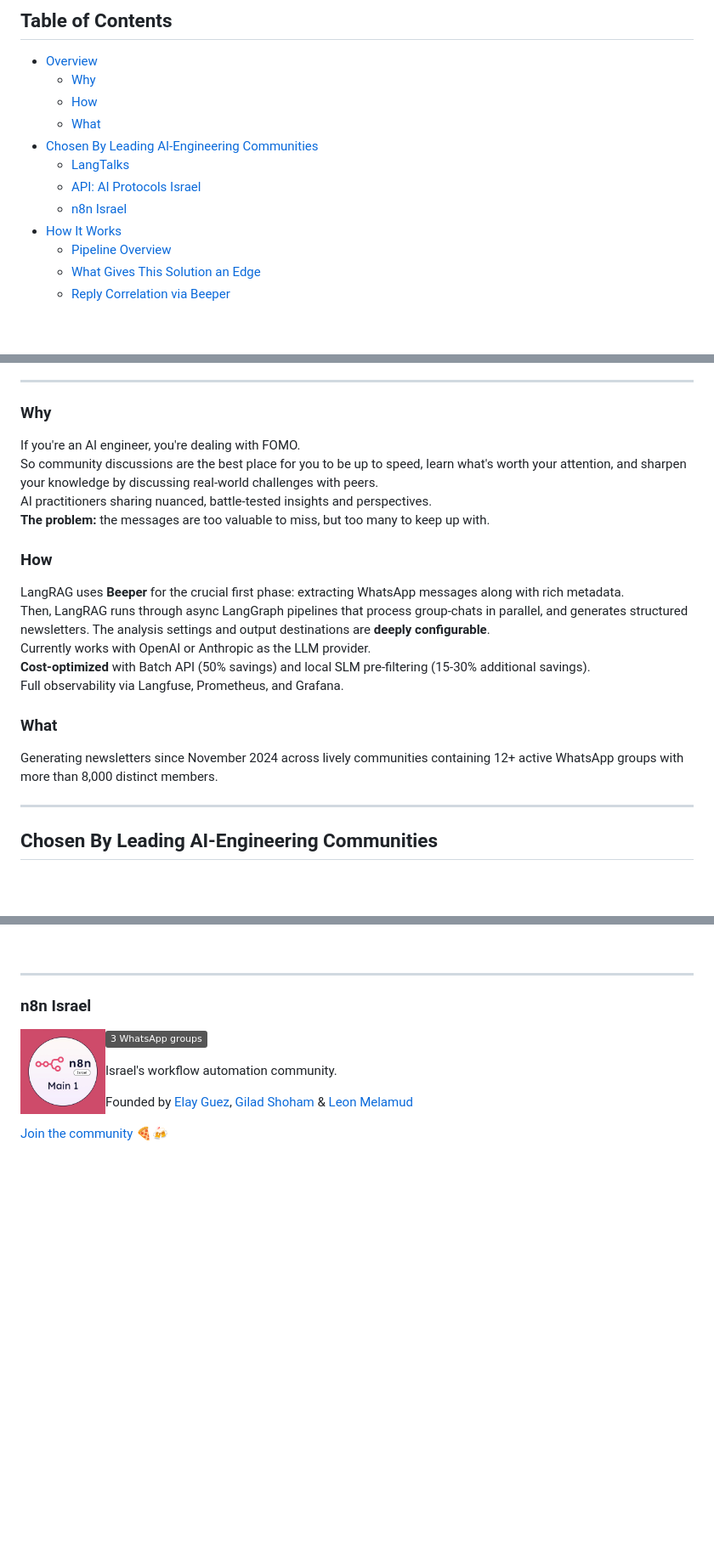
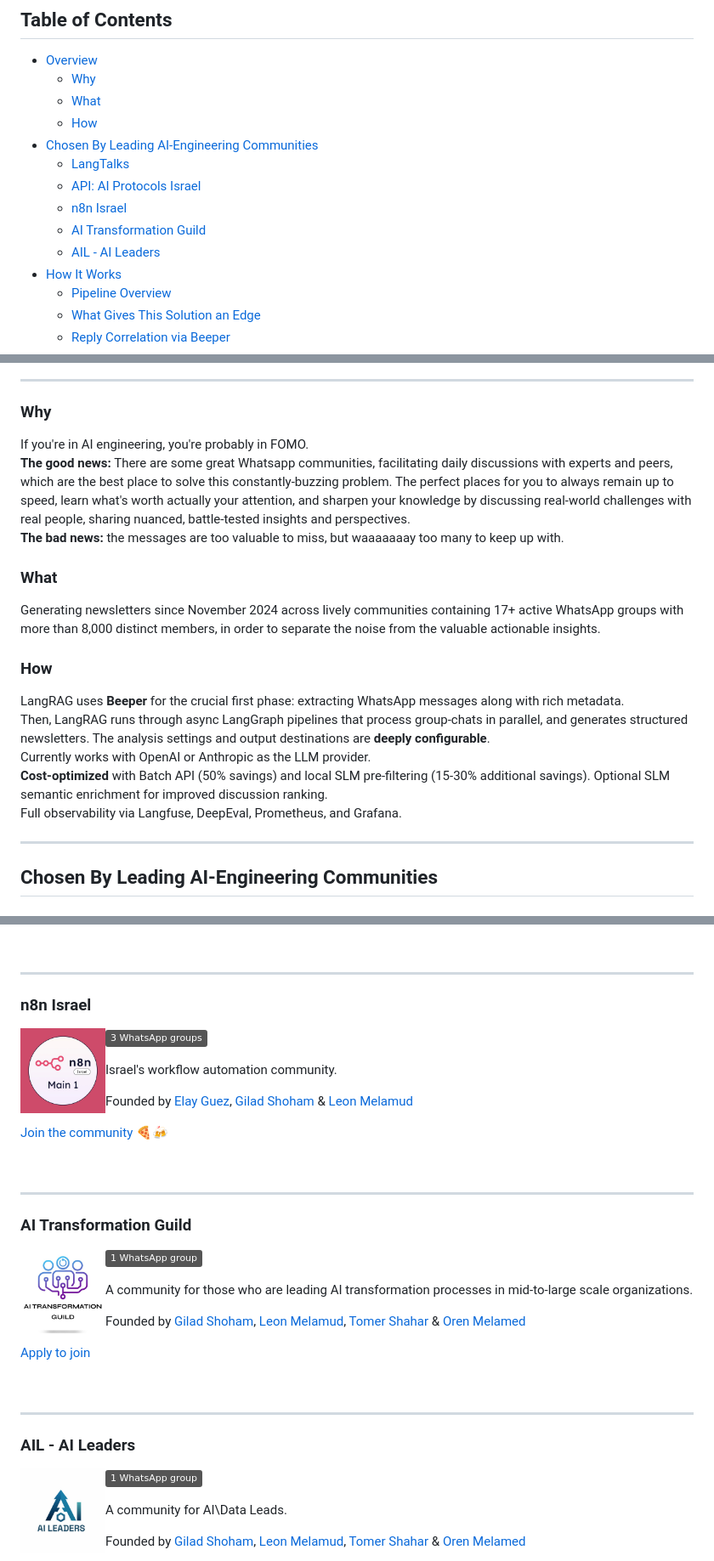
Before and after one commit to eladlaor/langrag, a Markdown page: README.md, 3 parts joined by grey strips. Shown at 85% size. Drawn GitHub-style; badges without logos; blank space fills up the shorter version.

Commit message:
v1.7.1 | README update

```diff
--- a/README.md
+++ b/README.md
@@ -29,12 +29,14 @@
 
 - [Overview](#why)
   - [Why](#why)
+  - [What](#what)
   - [How](#how)
-  - [What](#what)
 - [Chosen By Leading AI-Engineering Communities](#chosen-by-leading-ai-engineering-communities)
   - [LangTalks](#langtalks)
   - [API: AI Protocols Israel](#api--ai-protocols-israel)
   - [n8n Israel](#n8n-israel)
+  - [AI Transformation Guild](#ai-transformation-guild)
+  - [AIL - AI Leaders](#ail---ai-leaders)
 - [How It Works](#how-it-works)
   - [Pipeline Overview](#pipeline-overview)
   - [What Gives This Solution an Edge](#what-gives-this-solution-an-edge)
@@ -55,18 +57,17 @@
 
 ### Why
 
-If you're an AI engineer, you're dealing with FOMO.<br>
-So community discussions are the best place for you to be up to speed, learn what's worth your attention, and sharpen your knowledge by discussing real-world challenges with peers.<br>
-AI practitioners sharing nuanced, battle-tested insights and perspectives.<br>
-**The problem:** the messages are too valuable to miss, but too many to keep up with.
+If you're in AI engineering, you're probably in FOMO.<br>
+**The good news:** There are some great Whatsapp communities, facilitating daily discussions with experts and peers, which are the best place to solve this constantly-buzzing problem. The perfect places for you to always remain up to speed, learn what's worth actually your attention, and sharpen your knowledge by discussing real-world challenges with real people, sharing nuanced, battle-tested insights and perspectives.<br>
+**The bad news:** the messages are too valuable to miss, but waaaaaaay too many to keep up with.
+
+### What
+
+Generating newsletters since November 2024 across lively communities containing 17+ active WhatsApp groups with more than 8,000 distinct members, in order to separate the noise from the valuable actionable insights.
 
 ### How
 
-LangRAG uses **Beeper** for the crucial first phase: extracting WhatsApp messages along with rich metadata.<br> Then, LangRAG runs through async LangGraph pipelines that process group-chats in parallel, and generates structured newsletters. The analysis settings and output destinations are **deeply configurable**.<br> Currently works with OpenAI or Anthropic as the LLM provider.<br> **Cost-optimized** with Batch API (50% savings) and local SLM pre-filtering (15-30% additional savings).<br> Full observability via Langfuse, Prometheus, and Grafana.
-
-### What
-
-Generating newsletters since November 2024 across lively communities containing 12+ active WhatsApp groups with more than 8,000 distinct members.
+LangRAG uses **Beeper** for the crucial first phase: extracting WhatsApp messages along with rich metadata.<br> Then, LangRAG runs through async LangGraph pipelines that process group-chats in parallel, and generates structured newsletters. The analysis settings and output destinations are **deeply configurable**.<br> Currently works with OpenAI or Anthropic as the LLM provider.<br> **Cost-optimized** with Batch API (50% savings) and local SLM pre-filtering (15-30% additional savings). Optional SLM semantic enrichment for improved discussion ranking.<br> Full observability via Langfuse, DeepEval, Prometheus, and Grafana.
 
 ---
 
@@ -120,3 +119,31 @@ Founded by [Elay Guez](https://www.linkedin.com/in/elay-g/), [Gilad Shoham](http
 
 <br clear="left">
 
+<hr width="50%" align="center">
+
+### AI Transformation Guild
+
+<img src="docs/figures/images/ai_transformation.jpg" alt="AI Transformation Guild" width="100" align="left" style="margin-right: 16px; border-radius: 12px;">
+
+![1 WhatsApp group](https://img.shields.io/badge/-1_WhatsApp_group-555?logo=whatsapp&logoColor=25D366)
+
+A community for those who are leading AI transformation processes in mid-to-large scale organizations.
+
+Founded by [Gilad Shoham](https://www.linkedin.com/in/shohamgilad/), [Leon Melamud](https://www.linkedin.com/in/leon-melamud/), [Tomer Shahar](https://www.linkedin.com/in/tommer-shahar/) & [Oren Melamed](https://www.linkedin.com/in/orenmelamed/)
+
+[Apply to join](https://docs.google.com/forms/d/e/1FAIpQLScU8vIRAG_QlMqX3zlbhVc8etyVpeZcjb7xbe__sA2ajKp2sQ/viewform)
+
+<br clear="left">
+
+<hr width="50%" align="center">
+
+### AIL - AI Leaders
+
+<img src="docs/figures/images/ai_leaders.jpg" alt="AIL - AI Leaders" width="100" align="left" style="margin-right: 16px; border-radius: 12px;">
+
+![1 WhatsApp group](https://img.shields.io/badge/-1_WhatsApp_group-555?logo=whatsapp&logoColor=25D366)
+
+A community for AI\Data Leads.
+
+Founded by [Gilad Shoham](https://www.linkedin.com/in/shohamgilad/), [Leon Melamud](https://www.linkedin.com/in/leon-melamud/), [Tomer Shahar](https://www.linkedin.com/in/tommer-shahar/) & [Oren Melamed](https://www.linkedin.com/in/orenmelamed/)
+
```
Also changed, not shown: other parts of README.md (+16 -8 lines).
